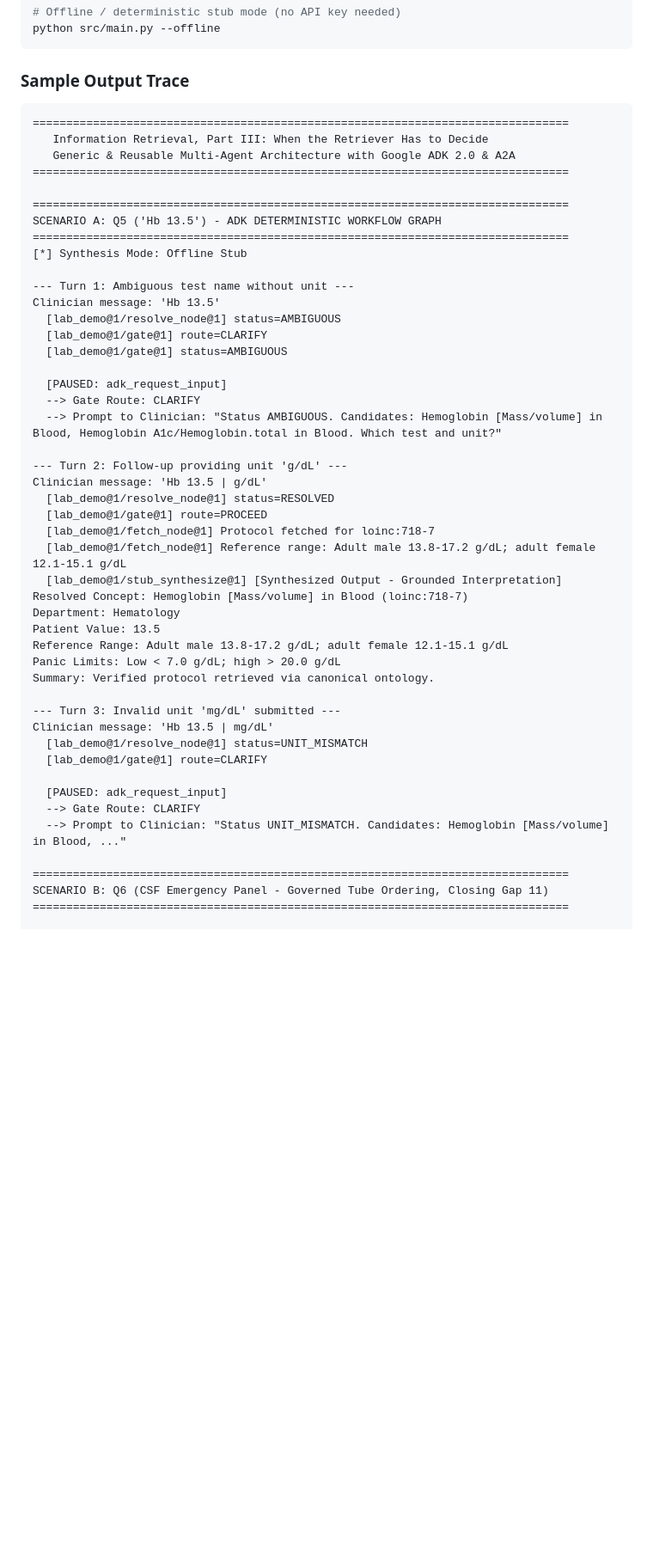
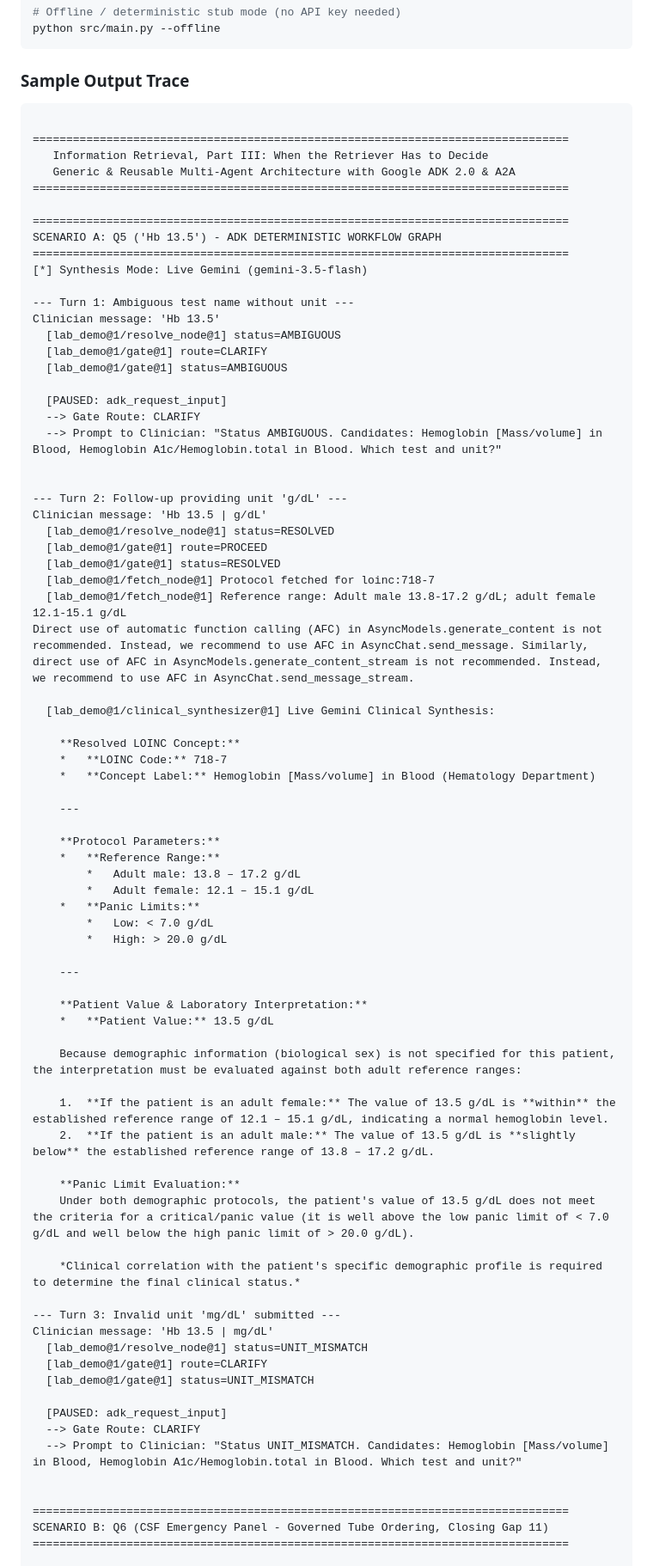
Before and after one commit to amitpuri/multiagent-retrieval-gaps, a Markdown page: README.md, the part around one of its changes. Shown at 86% size. Rendered like a GitHub page; blank space fills up the shorter version.

````diff
--- a/README.md
+++ b/README.md
@@ -259,6 +263,7 @@ python src/main.py --offline
 ### Sample Output Trace
 
 ```text
+
 ================================================================================
    Information Retrieval, Part III: When the Retriever Has to Decide
    Generic & Reusable Multi-Agent Architecture with Google ADK 2.0 & A2A
@@ -267,7 +272,7 @@ python src/main.py --offline
 ================================================================================
 SCENARIO A: Q5 ('Hb 13.5') - ADK DETERMINISTIC WORKFLOW GRAPH
 ================================================================================
-[*] Synthesis Mode: Offline Stub
+[*] Synthesis Mode: Live Gemini (gemini-3.5-flash)
 
 --- Turn 1: Ambiguous test name without unit ---
 Clinician message: 'Hb 13.5'
@@ -279,28 +284,57 @@ Clinician message: 'Hb 13.5'
   --> Gate Route: CLARIFY
   --> Prompt to Clinician: "Status AMBIGUOUS. Candidates: Hemoglobin [Mass/volume] in Blood, Hemoglobin A1c/Hemoglobin.total in Blood. Which test and unit?"
 
+
 --- Turn 2: Follow-up providing unit 'g/dL' ---
 Clinician message: 'Hb 13.5 | g/dL'
   [lab_demo@1/resolve_node@1] status=RESOLVED
   [lab_demo@1/gate@1] route=PROCEED
+  [lab_demo@1/gate@1] status=RESOLVED
   [lab_demo@1/fetch_node@1] Protocol fetched for loinc:718-7
   [lab_demo@1/fetch_node@1] Reference range: Adult male 13.8-17.2 g/dL; adult female 12.1-15.1 g/dL
-  [lab_demo@1/stub_synthesize@1] [Synthesized Output - Grounded Interpretation]
-Resolved Concept: Hemoglobin [Mass/volume] in Blood (loinc:718-7)
-Department: Hematology
-Patient Value: 13.5
-Reference Range: Adult male 13.8-17.2 g/dL; adult female 12.1-15.1 g/dL
-Panic Limits: Low < 7.0 g/dL; high > 20.0 g/dL
-Summary: Verified protocol retrieved via canonical ontology.
+Direct use of automatic function calling (AFC) in AsyncModels.generate_content is not recommended. Instead, we recommend to use AFC in AsyncChat.send_message. Similarly, direct use of AFC in AsyncModels.generate_content_stream is not recommended. Instead, we recommend to use AFC in AsyncChat.send_message_stream.
+
+  [lab_demo@1/clinical_synthesizer@1] Live Gemini Clinical Synthesis:
+
+    **Resolved LOINC Concept:**
+    *   **LOINC Code:** 718-7
+    *   **Concept Label:** Hemoglobin [Mass/volume] in Blood (Hematology Department)
+
+    ---
+
+    **Protocol Parameters:**
+    *   **Reference Range:**
+        *   Adult male: 13.8 – 17.2 g/dL
+        *   Adult female: 12.1 – 15.1 g/dL
+    *   **Panic Limits:**
+        *   Low: < 7.0 g/dL
+        *   High: > 20.0 g/dL
+
+    ---
+
+    **Patient Value & Laboratory Interpretation:**
+    *   **Patient Value:** 13.5 g/dL
+
+    Because demographic information (biological sex) is not specified for this patient, the interpretation must be evaluated against both adult reference ranges:
+
+    1.  **If the patient is an adult female:** The value of 13.5 g/dL is **within** the established reference range of 12.1 – 15.1 g/dL, indicating a normal hemoglobin level.
+    2.  **If the patient is an adult male:** The value of 13.5 g/dL is **slightly below** the established reference range of 13.8 – 17.2 g/dL.
+
+    **Panic Limit Evaluation:**
+    Under both demographic protocols, the patient's value of 13.5 g/dL does not meet the criteria for a critical/panic value (it is well above the low panic limit of < 7.0 g/dL and well below the high panic limit of > 20.0 g/dL).
+
+    *Clinical correlation with the patient's specific demographic profile is required to determine the final clinical status.*
 
 --- Turn 3: Invalid unit 'mg/dL' submitted ---
 Clinician message: 'Hb 13.5 | mg/dL'
   [lab_demo@1/resolve_node@1] status=UNIT_MISMATCH
   [lab_demo@1/gate@1] route=CLARIFY
+  [lab_demo@1/gate@1] status=UNIT_MISMATCH
 
   [PAUSED: adk_request_input]
   --> Gate Route: CLARIFY
-  --> Prompt to Clinician: "Status UNIT_MISMATCH. Candidates: Hemoglobin [Mass/volume] in Blood, ..."
+  --> Prompt to Clinician: "Status UNIT_MISMATCH. Candidates: Hemoglobin [Mass/volume] in Blood, Hemoglobin A1c/Hemoglobin.total in Blood. Which test and unit?"
+
 
 ================================================================================
 SCENARIO B: Q6 (CSF Emergency Panel - Governed Tube Ordering, Closing Gap 11)
````
Also changed, not shown: other parts of README.md (+79 -33 lines).
